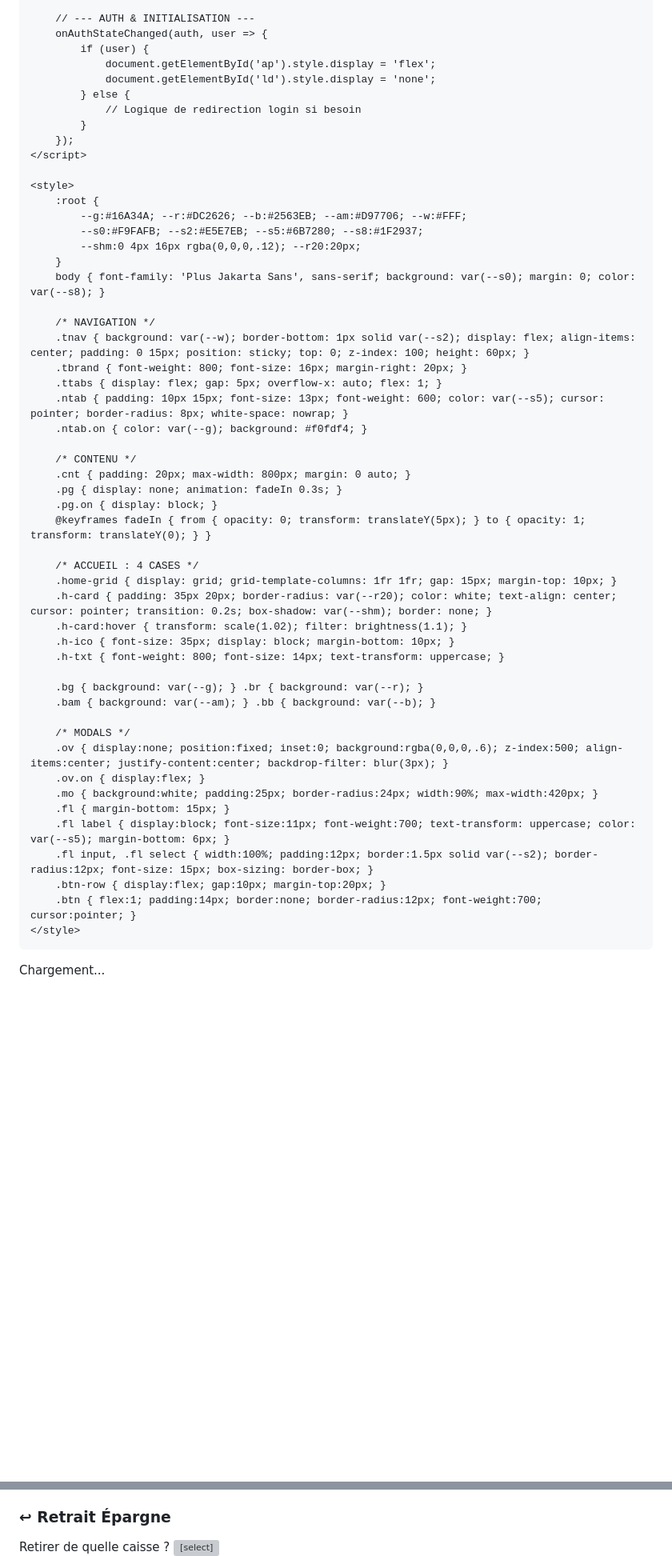
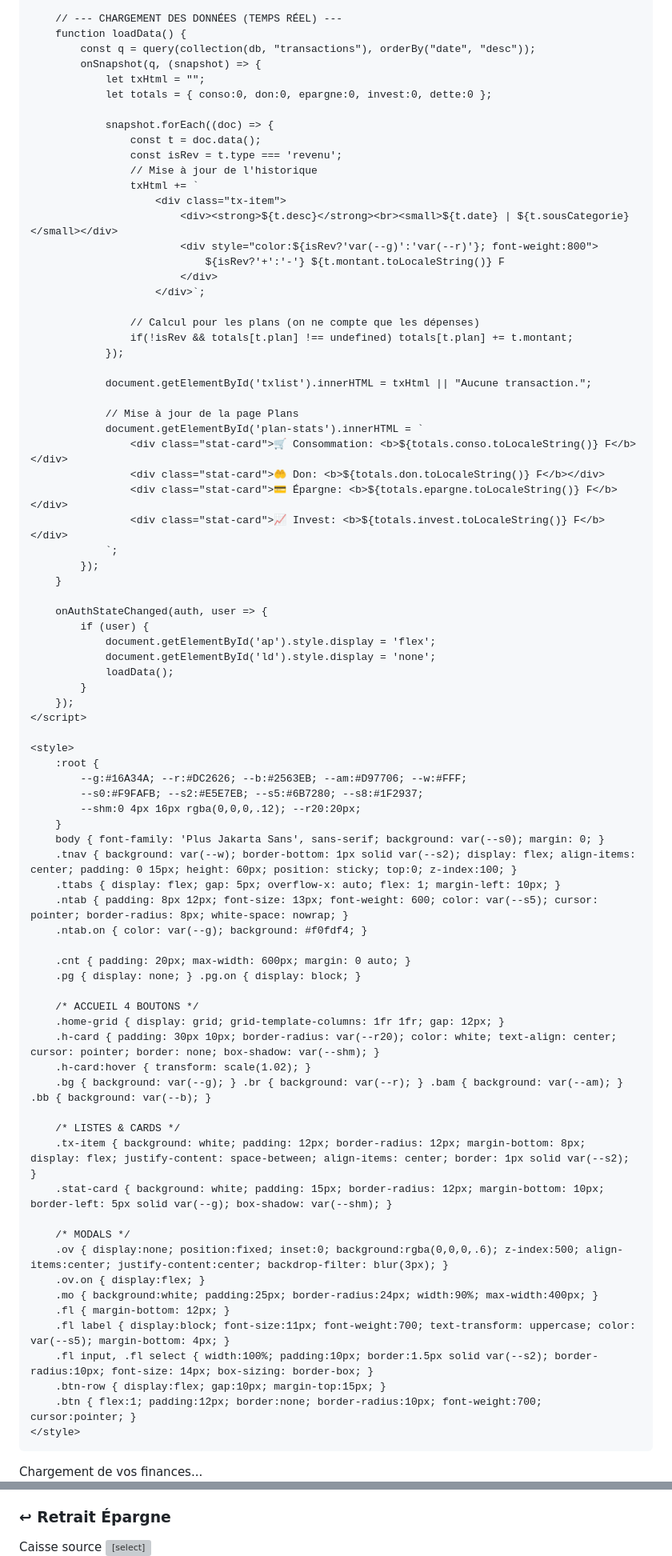
Before and after one commit to Papecolysarr/xiif-xamxam-finance-bon, a Markdown page: README.md, 2 parts joined by grey strips. Shown at 80% size. GitHub-like rendering; blank space fills up the shorter version; grey boxes are pictures that could not be loaded.

```diff
--- a/README.md
+++ b/README.md
@@ -77,13 +77,46 @@
             btn.disabled = false;
         };
 
-        // --- AUTH & INITIALISATION ---
+        // --- CHARGEMENT DES DONNÉES (TEMPS RÉEL) ---
+        function loadData() {
+            const q = query(collection(db, "transactions"), orderBy("date", "desc"));
+            onSnapshot(q, (snapshot) => {
+                let txHtml = "";
+                let totals = { conso:0, don:0, epargne:0, invest:0, dette:0 };
+
+                snapshot.forEach((doc) => {
+                    const t = doc.data();
+                    const isRev = t.type === 'revenu';
+                    // Mise à jour de l'historique
+                    txHtml += `
+                        <div class="tx-item">
+                            <div><strong>${t.desc}</strong><br><small>${t.date} | ${t.sousCategorie}</small></div>
+                            <div style="color:${isRev?'var(--g)':'var(--r)'}; font-weight:800">
+                                ${isRev?'+':'-'} ${t.montant.toLocaleString()} F
+                            </div>
+                        </div>`;
+
+                    // Calcul pour les plans (on ne compte que les dépenses)
+                    if(!isRev && totals[t.plan] !== undefined) totals[t.plan] += t.montant;
+                });
+
+                document.getElementById('txlist').innerHTML = txHtml || "Aucune transaction.";
+
+                // Mise à jour de la page Plans
+                document.getElementById('plan-stats').innerHTML = `
+                    <div class="stat-card">🛒 Consommation: <b>${totals.conso.toLocaleString()} F</b></div>
+                    <div class="stat-card">🤲 Don: <b>${totals.don.toLocaleString()} F</b></div>
+                    <div class="stat-card">💳 Épargne: <b>${totals.epargne.toLocaleString()} F</b></div>
+                    <div class="stat-card">📈 Invest: <b>${totals.invest.toLocaleString()} F</b></div>
+                `;
+            });
+        }
+
         onAuthStateChanged(auth, user => {
             if (user) {
                 document.getElementById('ap').style.display = 'flex';
                 document.getElementById('ld').style.display = 'none';
-            } else {
-                // Logique de redirection login si besoin
+                loadData();
             }
         });
     </script>
@@ -94,45 +127,39 @@
             --s0:#F9FAFB; --s2:#E5E7EB; --s5:#6B7280; --s8:#1F2937;
             --shm:0 4px 16px rgba(0,0,0,.12); --r20:20px;
         }
-        body { font-family: 'Plus Jakarta Sans', sans-serif; background: var(--s0); margin: 0; color: var(--s8); }
-
-        /* NAVIGATION */
-        .tnav { background: var(--w); border-bottom: 1px solid var(--s2); display: flex; align-items: center; padding: 0 15px; position: sticky; top: 0; z-index: 100; height: 60px; }
-        .tbrand { font-weight: 800; font-size: 16px; margin-right: 20px; }
-        .ttabs { display: flex; gap: 5px; overflow-x: auto; flex: 1; }
-        .ntab { padding: 10px 15px; font-size: 13px; font-weight: 600; color: var(--s5); cursor: pointer; border-radius: 8px; white-space: nowrap; }
+        body { font-family: 'Plus Jakarta Sans', sans-serif; background: var(--s0); margin: 0; }
+        .tnav { background: var(--w); border-bottom: 1px solid var(--s2); display: flex; align-items: center; padding: 0 15px; height: 60px; position: sticky; top:0; z-index:100; }
+        .ttabs { display: flex; gap: 5px; overflow-x: auto; flex: 1; margin-left: 10px; }
+        .ntab { padding: 8px 12px; font-size: 13px; font-weight: 600; color: var(--s5); cursor: pointer; border-radius: 8px; white-space: nowrap; }
         .ntab.on { color: var(--g); background: #f0fdf4; }
 
-        /* CONTENU */
-        .cnt { padding: 20px; max-width: 800px; margin: 0 auto; }
-        .pg { display: none; animation: fadeIn 0.3s; }
-        .pg.on { display: block; }
-        @keyframes fadeIn { from { opacity: 0; transform: translateY(5px); } to { opacity: 1; transform: translateY(0); } }
+        .cnt { padding: 20px; max-width: 600px; margin: 0 auto; }
+        .pg { display: none; } .pg.on { display: block; }
 
-        /* ACCUEIL : 4 CASES */
-        .home-grid { display: grid; grid-template-columns: 1fr 1fr; gap: 15px; margin-top: 10px; }
-        .h-card { padding: 35px 20px; border-radius: var(--r20); color: white; text-align: center; cursor: pointer; transition: 0.2s; box-shadow: var(--shm); border: none; }
-        .h-card:hover { transform: scale(1.02); filter: brightness(1.1); }
-        .h-ico { font-size: 35px; display: block; margin-bottom: 10px; }
-        .h-txt { font-weight: 800; font-size: 14px; text-transform: uppercase; }
+        /* ACCUEIL 4 BOUTONS */
+        .home-grid { display: grid; grid-template-columns: 1fr 1fr; gap: 12px; }
+        .h-card { padding: 30px 10px; border-radius: var(--r20); color: white; text-align: center; cursor: pointer; border: none; box-shadow: var(--shm); }
+        .h-card:hover { transform: scale(1.02); }
+        .bg { background: var(--g); } .br { background: var(--r); } .bam { background: var(--am); } .bb { background: var(--b); }
 
-        .bg { background: var(--g); } .br { background: var(--r); }
-        .bam { background: var(--am); } .bb { background: var(--b); }
+        /* LISTES & CARDS */
+        .tx-item { background: white; padding: 12px; border-radius: 12px; margin-bottom: 8px; display: flex; justify-content: space-between; align-items: center; border: 1px solid var(--s2); }
+        .stat-card { background: white; padding: 15px; border-radius: 12px; margin-bottom: 10px; border-left: 5px solid var(--g); box-shadow: var(--shm); }
 
         /* MODALS */
         .ov { display:none; position:fixed; inset:0; background:rgba(0,0,0,.6); z-index:500; align-items:center; justify-content:center; backdrop-filter: blur(3px); }
         .ov.on { display:flex; }
-        .mo { background:white; padding:25px; border-radius:24px; width:90%; max-width:420px; }
-        .fl { margin-bottom: 15px; }
-        .fl label { display:block; font-size:11px; font-weight:700; text-transform: uppercase; color: var(--s5); margin-bottom: 6px; }
-        .fl input, .fl select { width:100%; padding:12px; border:1.5px solid var(--s2); border-radius:12px; font-size: 15px; box-sizing: border-box; }
-        .btn-row { display:flex; gap:10px; margin-top:20px; }
-        .btn { flex:1; padding:14px; border:none; border-radius:12px; font-weight:700; cursor:pointer; }
+        .mo { background:white; padding:25px; border-radius:24px; width:90%; max-width:400px; }
+        .fl { margin-bottom: 12px; }
+        .fl label { display:block; font-size:11px; font-weight:700; text-transform: uppercase; color: var(--s5); margin-bottom: 4px; }
+        .fl input, .fl select { width:100%; padding:10px; border:1.5px solid var(--s2); border-radius:10px; font-size: 14px; box-sizing: border-box; }
+        .btn-row { display:flex; gap:10px; margin-top:15px; }
+        .btn { flex:1; padding:12px; border:none; border-radius:10px; font-weight:700; cursor:pointer; }
     </style>
 </head>
 <body>
 
-<div id="ld" style="text-align:center; padding:100px;">Chargement...</div>
+<div id="ld" style="text-align:center; padding-top:100px;">Chargement de vos finances...</div>
 
 <div id="ap" style="display:none; flex-direction:column;">
     <nav class="tnav">
@@ -205,10 +223,9 @@
     <div class="mo">
         <h3>↩ Retrait Épargne</h3>
         <div class="fl">
-            <label>Retirer de quelle caisse ?</label>
+            <label>Caisse source</label>
             <select id="re-src">
                 <option value="urgence">🚨 Fond d'urgence</option>
-                <option value="projet">🏗️ Projet Immobilier</option>
-                <option value="autre">📦 Autre</option>
+                <option value="projet">🏗️ Projet</option>
             </select>
         </div>
```
Also changed, not shown: other parts of README.md (+36 -46 lines).
